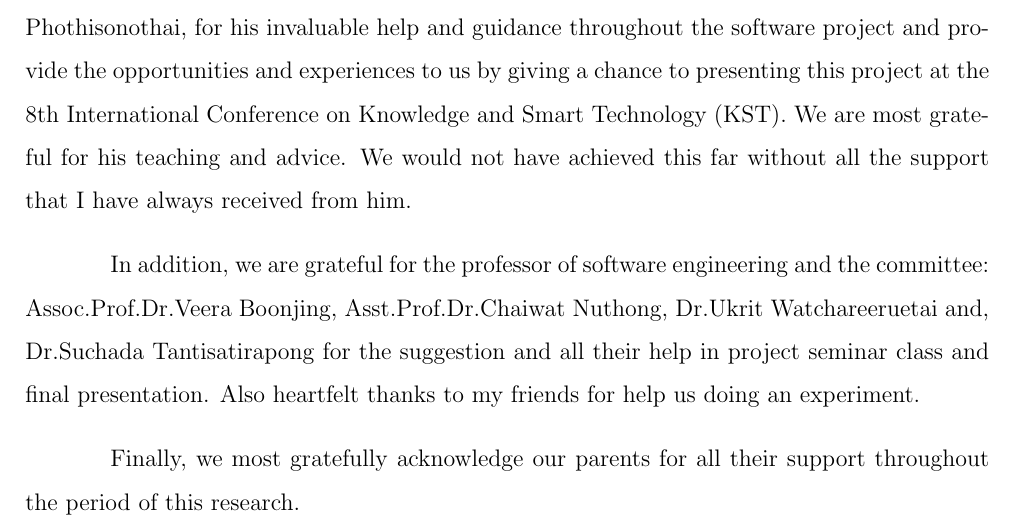
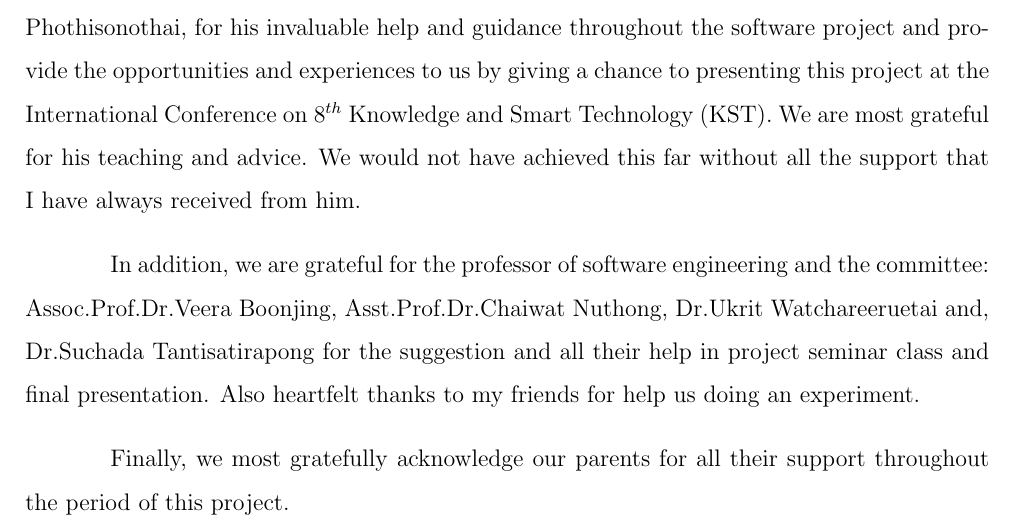
Before and after one commit to ioscarhunter/paper4, a LaTeX thesis (thesis.tex, which reads acknowledgements/acknowledgements.tex): part of page 5 of 114, cut so that both start at the same text. Compiled offline with pdfLaTeX.

Commit message:
Update on Overleaf.

```diff
--- a/acknowledgements/acknowledgements.tex
+++ b/acknowledgements/acknowledgements.tex
@@ -4,7 +4,7 @@
 
 \begin{acknowledgements}
 
-\hspace{1.5cm}First of all, we  would like to express our sincere thanks to our project advisor, Dr.Montri Phothisonothai, for his invaluable help and guidance throughout the software project and  provide the opportunities and experiences to us by giving a chance to presenting this project at the 8th International Conference on Knowledge and Smart Technology (KST). We are most grateful for his teaching and advice. We would not have achieved this far without all the support that I have always received from him.
+\hspace{1.5cm}First of all, we  would like to express our sincere thanks to our project advisor, Dr.Montri Phothisonothai, for his invaluable help and guidance throughout the software project and  provide the opportunities and experiences to us by giving a chance to presenting this project at the International Conference on $8^{th}$ Knowledge and Smart Technology (KST). We are most grateful for his teaching and advice. We would not have achieved this far without all the support that I have always received from him.
 
 \hspace{1.5cm}In addition, we are grateful for the professor of software engineering and the committee:
 Assoc.Prof.Dr.Veera Boonjing,
@@ -14,6 +14,6 @@ Dr.Suchada Tantisatirapong
 for the suggestion and all their help in project seminar class and final presentation.
 Also heartfelt thanks to my friends for help us doing an experiment.
 
-\hspace{1.5cm}Finally, we most gratefully acknowledge our parents for all their support throughout the period of this research.
+\hspace{1.5cm}Finally, we most gratefully acknowledge our parents for all their support throughout the period of this project.
 
 \end{acknowledgements}
```
